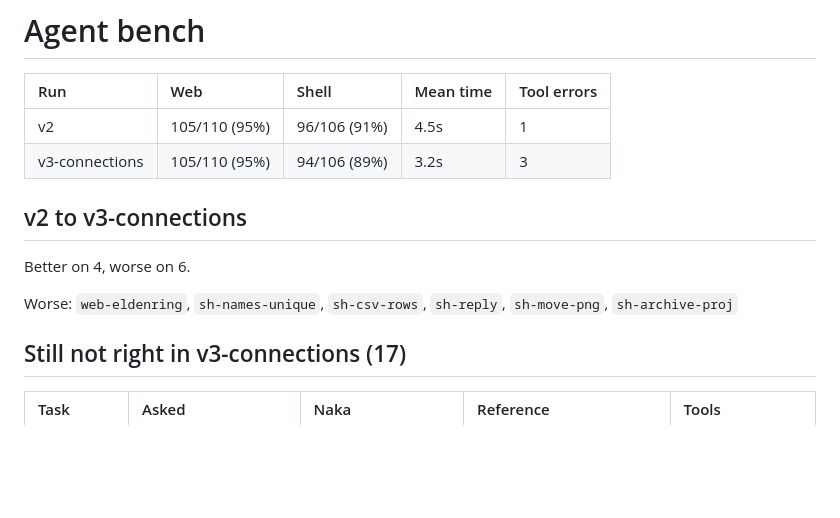
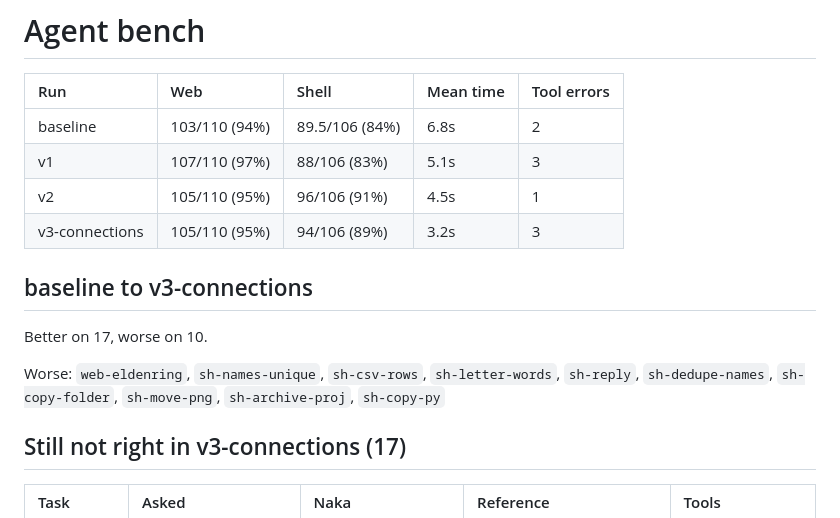
Before and after one commit to ErwanHeschung/NakaV2, a Markdown page: eval/bench/REPORT.md, the part around the change. Drawn GitHub-style; blank space fills up the shorter version.

Commit message:
Put every bench run back in the report
The last commit regenerated REPORT.md from two runs only, which dropped the
baseline and v1 rows. Regenerated from all four. The older rows read a
little lower than when they were first written (v2 shell 96 rather than 98)
because the report scores stored runs with today's checks, some of which
read the live home folder and date; every row is now scored the same way.

Co-Authored-By: Claude Opus 5.5 <noreply@anthropic.com>

```diff
--- a/eval/bench/REPORT.md
+++ b/eval/bench/REPORT.md
@@ -2,14 +2,16 @@
 
 | Run | Web | Shell | Mean time | Tool errors |
 |:-|:-|:-|:-|:-|
+| baseline | 103/110 (94%) | 89.5/106 (84%) | 6.8s | 2 |
+| v1 | 107/110 (97%) | 88/106 (83%) | 5.1s | 3 |
 | v2 | 105/110 (95%) | 96/106 (91%) | 4.5s | 1 |
 | v3-connections | 105/110 (95%) | 94/106 (89%) | 3.2s | 3 |
 
-## v2 to v3-connections
+## baseline to v3-connections
 
-Better on 4, worse on 6.
+Better on 17, worse on 10.
 
-Worse: `web-eldenring`, `sh-names-unique`, `sh-csv-rows`, `sh-reply`, `sh-move-png`, `sh-archive-proj`
+Worse: `web-eldenring`, `sh-names-unique`, `sh-csv-rows`, `sh-letter-words`, `sh-reply`, `sh-dedupe-names`, `sh-copy-folder`, `sh-move-png`, `sh-archive-proj`, `sh-copy-py`
 
 ## Still not right in v3-connections (17)
 
```
